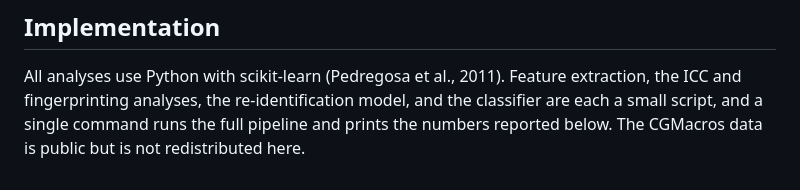
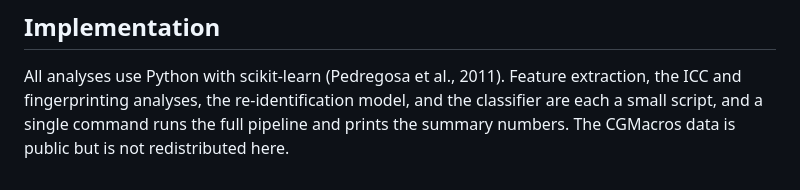
Before and after one commit to sunjungco2027-hub/cgm-individuality, a Markdown page: paper/methods.md, the part around the change. GitHub-like rendering.

Commit message:
fix a dangling reference to results

```diff
--- a/paper/methods.md
+++ b/paper/methods.md
@@ -77,5 +77,5 @@ logistic-regression coefficients.
 All analyses use Python with scikit-learn (Pedregosa et al., 2011). Feature
 extraction, the ICC and fingerprinting analyses, the re-identification model, and
 the classifier are each a small script, and a single command runs the full
-pipeline and prints the numbers reported below. The CGMacros data is public but
+pipeline and prints the summary numbers. The CGMacros data is public but
 is not redistributed here.
```
